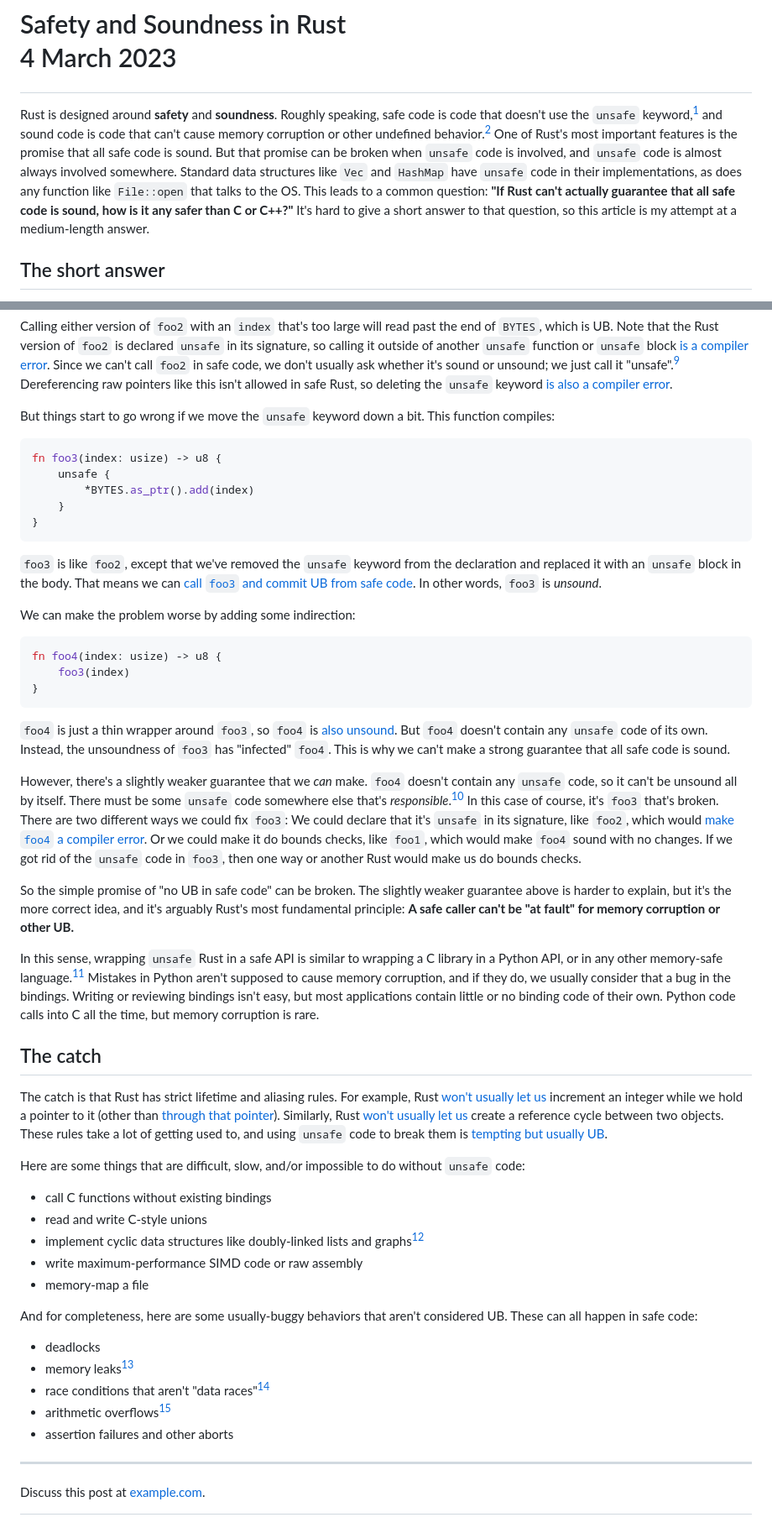
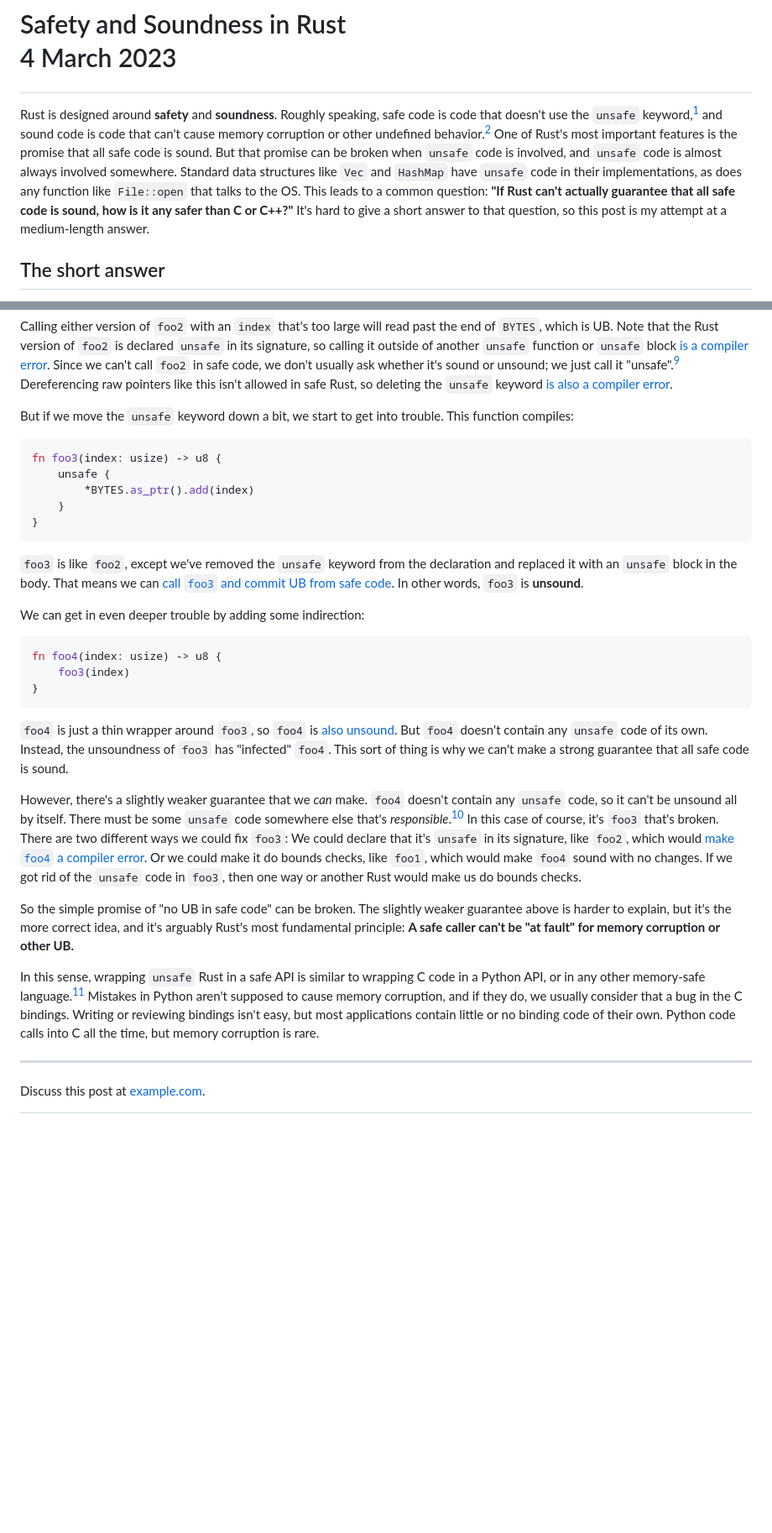
Before and after one commit to oconnor663/jacko.io, a Markdown page: posts/safety_and_soundness.md, 2 parts joined by grey strips. Shown: that part at 84% size. Drawn GitHub-style; blank space fills up the shorter version.

````diff
--- a/posts/safety_and_soundness.md
+++ b/posts/safety_and_soundness.md
@@ -10,7 +10,7 @@ somewhere. Standard data structures like `Vec` and `HashMap` have `unsafe` code
 in their implementations, as does any function like `File::open` that talks to
 the OS. This leads to a common question: **"If Rust can't actually guarantee
 that all safe code is sound, how is it any safer than C or C++?"** It's hard to
-give a short answer to that question, so this article is my attempt at a
+give a short answer to that question, so this post is my attempt at a
 medium-length answer.
 
 ## The short answer
@@ -104,8 +104,8 @@ raw pointers like this isn't allowed in safe Rust, so deleting the `unsafe`
 keyword [is also a compiler
 error](https://play.rust-lang.org/?version=stable&mode=debug&edition=2021&gist=e032302c44ce33a78b8c189ef488fc50).
 
-But things start to go wrong if we move the `unsafe` keyword down a bit. This
-function compiles:
+But if we move the `unsafe` keyword down a bit, we start to get into trouble.
+This function compiles:
 
 ```rust
 fn foo3(index: usize) -> u8 {
@@ -115,13 +115,13 @@ fn foo3(index: usize) -> u8 {
 }
 ```
 
-`foo3` is like `foo2`, except that we've removed the `unsafe` keyword from the
+`foo3` is like `foo2`, except we've removed the `unsafe` keyword from the
 declaration and replaced it with an `unsafe` block in the body. That means we
 can [call `foo3` and commit UB from safe
 code](https://play.rust-lang.org/?version=stable&mode=debug&edition=2021&gist=2546a5a170867d564e26ca01edd03b80).
-In other words, `foo3` is *unsound*.
+In other words, `foo3` is **unsound**.
 
-We can make the problem worse by adding some indirection:
+We can get in even deeper trouble by adding some indirection:
 
 ```rust
 fn foo4(index: usize) -> u8 {
@@ -132,8 +132,8 @@ fn foo4(index: usize) -> u8 {
 `foo4` is just a thin wrapper around `foo3`, so `foo4` is [also
 unsound](https://play.rust-lang.org/?version=stable&mode=debug&edition=2021&gist=a6d4a020eecfd0f01f8252ed24c4a254).
 But `foo4` doesn't contain any `unsafe` code of its own. Instead, the
-unsoundness of `foo3` has "infected" `foo4`. This is why we can't make a strong
-guarantee that all safe code is sound.
+unsoundness of `foo3` has "infected" `foo4`. This sort of thing is why we can't
+make a strong guarantee that all safe code is sound.
 
 However, there's a slightly weaker guarantee that we _can_ make. `foo4` doesn't
 contain any `unsafe` code, so it can't be unsound all by itself. There must be
@@ -151,43 +151,12 @@ weaker guarantee above is harder to explain, but it's the more correct idea,
 and it's arguably Rust's most fundamental principle: **A safe caller can't be
 "at fault" for memory corruption or other UB.**
 
-In this sense, wrapping `unsafe` Rust in a safe API is similar to wrapping a C
-library in a Python API, or in any other memory-safe language.[^google_jni]
+In this sense, wrapping `unsafe` Rust in a safe API is similar to wrapping C
+code in a Python API, or in any other memory-safe language.[^google_jni]
 Mistakes in Python aren't supposed to cause memory corruption, and if they do,
-we usually consider that a bug in the bindings. Writing or reviewing bindings
+we usually consider that a bug in the C bindings. Writing or reviewing bindings
 isn't easy, but most applications contain little or no binding code of their
 own. Python code calls into C all the time, but memory corruption is rare.
-
-## The catch
-
-The catch is that Rust has strict lifetime and aliasing rules. For example,
-Rust [won't usually let
-us](https://play.rust-lang.org/?version=stable&mode=debug&edition=2021&gist=5f2b90835dfe746b18d1bddaa43275f5)
-increment an integer while we hold a pointer to it (other than [through that
-pointer](https://play.rust-lang.org/?version=stable&mode=debug&edition=2021&gist=83005426f1587180f47aba95e05843e0)).
-Similarly, Rust [won't usually let
-us](https://play.rust-lang.org/?version=stable&mode=debug&edition=2021&gist=2c84a02b7a9bf48b45543d23201495cd)
-create a reference cycle between two objects. These rules take a lot of getting
-used to, and using `unsafe` code to break them is [tempting but usually
-UB](https://youtu.be/DG-VLezRkYQ).
-
-Here are some things that are difficult, slow, and/or impossible to do without
-`unsafe` code:
-
-- call C functions without existing bindings
-- read and write C-style unions
-- implement cyclic data structures like doubly-linked lists and graphs[^linked_lists]
-- write maximum-performance SIMD code or raw assembly
-- memory-map a file
-
-And for completeness, here are some usually-buggy behaviors that aren't
-considered UB. These can all happen in safe code:
-
-- deadlocks
-- memory leaks[^memory_leaks]
-- race conditions that aren't "data races"[^data_races]
-- arithmetic overflows[^overflows]
-- assertion failures and other aborts
 
 ---
 
````
Also changed, not shown: other parts of posts/safety_and_soundness.md (+3 -44 lines).
